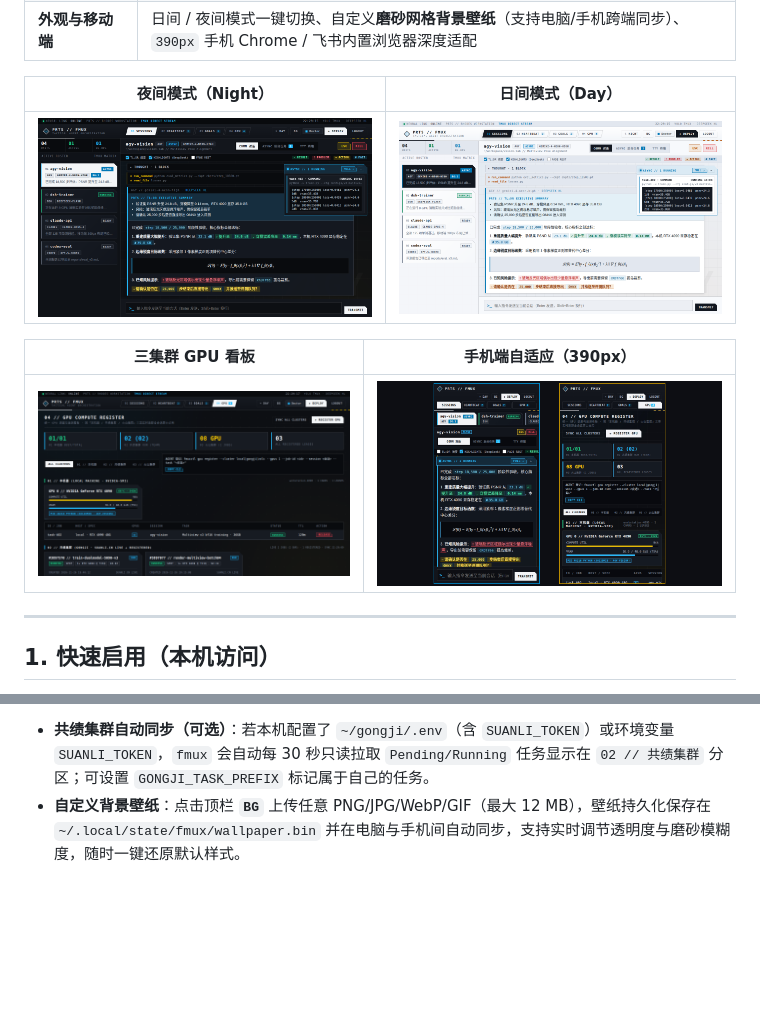
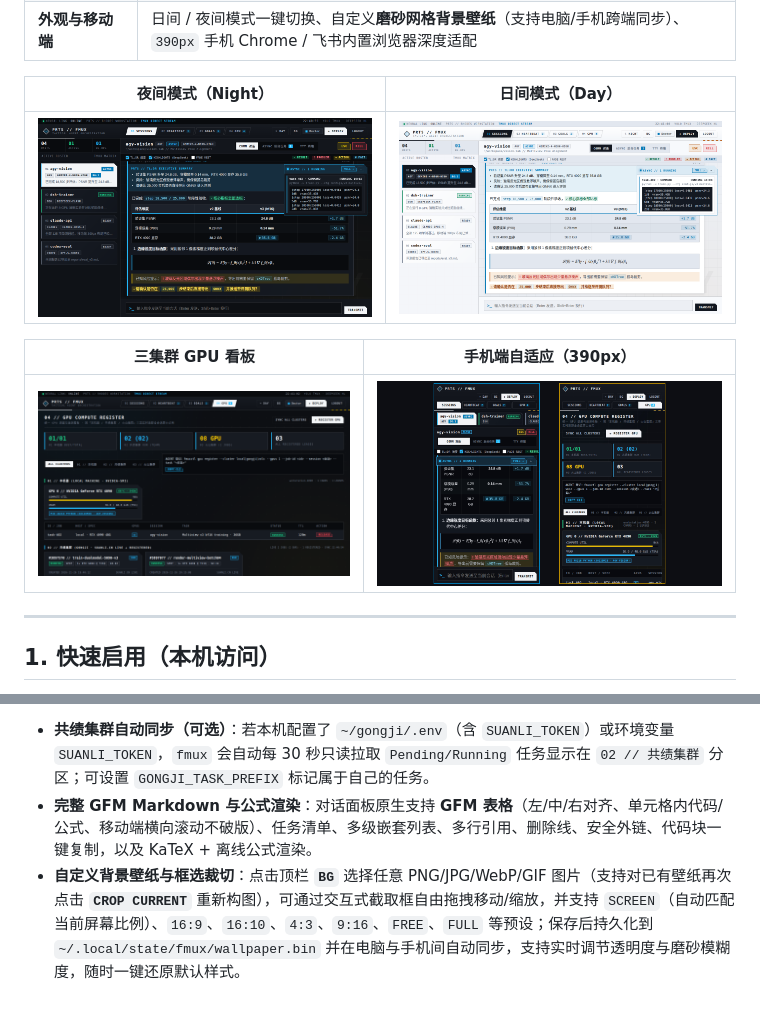
Before and after one commit to HandiYin/fmux, a Markdown page: docs/webmux.zh.md, 2 parts joined by grey strips. Drawn GitHub-style; pictures changed too: docs/media/webmux-day.png, docs/media/webmux-gpu.png, docs/media/webmux-mobile.png; blank space fills up the shorter version.

````diff
--- a/docs/webmux.zh.md
+++ b/docs/webmux.zh.md
@@ -172,4 +172,5 @@ fmuxctl gpu release --job-id 3897570 --cluster gongji
 ```
 
 - **共绩集群自动同步（可选）**：若本机配置了 `~/gongji/.env`（含 `SUANLI_TOKEN`）或环境变量 `SUANLI_TOKEN`，`fmux` 会自动每 30 秒只读拉取 `Pending/Running` 任务显示在 `02 // 共绩集群` 分区；可设置 `GONGJI_TASK_PREFIX` 标记属于自己的任务。
-- **自定义背景壁纸**：点击顶栏 **`BG`** 上传任意 PNG/JPG/WebP/GIF（最大 12 MB），壁纸持久化保存在 `~/.local/state/fmux/wallpaper.bin` 并在电脑与手机间自动同步，支持实时调节透明度与磨砂模糊度，随时一键还原默认样式。
+- **完整 GFM Markdown 与公式渲染**：对话面板原生支持 **GFM 表格**（左/中/右对齐、单元格内代码/公式、移动端横向滚动不破版）、任务清单、多级嵌套列表、多行引用、删除线、安全外链、代码块一键复制，以及 KaTeX + 离线公式渲染。
+- **自定义背景壁纸与框选裁切**：点击顶栏 **`BG`** 选择任意 PNG/JPG/WebP/GIF 图片（支持对已有壁纸再次点击 **`CROP CURRENT`** 重新构图），可通过交互式截取框自由拖拽移动/缩放，并支持 `SCREEN`（自动匹配当前屏幕比例）、`16:9`、`16:10`、`4:3`、`9:16`、`FREE`、`FULL` 等预设；保存后持久化到 `~/.local/state/fmux/wallpaper.bin` 并在电脑与手机间自动同步，支持实时调节透明度与磨砂模糊度，随时一键还原默认样式。
````
Also changed, not shown: README.md (+1 -1 lines), 4 other files.
